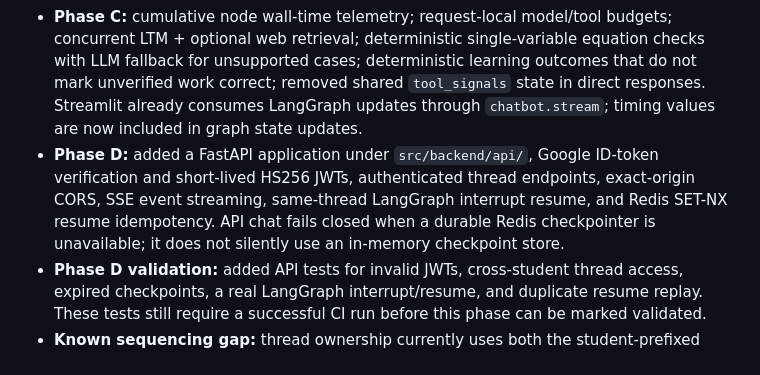
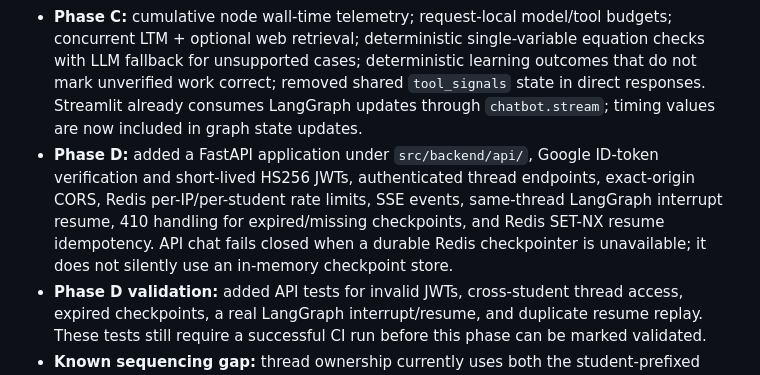
Before and after one commit to dikshant182004/MathTutor, a Markdown page: Readme.md, the part around the change. GitHub-like rendering.

Commit message:
Document Phase D security and checkpoint behavior

```diff
--- a/Readme.md
+++ b/Readme.md
@@ -7,7 +7,7 @@
 - **Phase A:** model registry/profiles/router and structured-output compatibility; CI checks pass, live Groq smoke tests remain opt-in.
 - **Phase B:** deterministic injection/PII prefilter, merged structured intake, table-driven routing policy, and calculator input restrictions with a worker-process timeout.
 - **Phase C:** cumulative node wall-time telemetry; request-local model/tool budgets; concurrent LTM + optional web retrieval; deterministic single-variable equation checks with LLM fallback for unsupported cases; deterministic learning outcomes that do not mark unverified work correct; removed shared `tool_signals` state in direct responses. Streamlit already consumes LangGraph updates through `chatbot.stream`; timing values are now included in graph state updates.
-- **Phase D:** added a FastAPI application under `src/backend/api/`, Google ID-token verification and short-lived HS256 JWTs, authenticated thread endpoints, exact-origin CORS, SSE event streaming, same-thread LangGraph interrupt resume, and Redis SET-NX resume idempotency. API chat fails closed when a durable Redis checkpointer is unavailable; it does not silently use an in-memory checkpoint store.
+- **Phase D:** added a FastAPI application under `src/backend/api/`, Google ID-token verification and short-lived HS256 JWTs, authenticated thread endpoints, exact-origin CORS, Redis per-IP/per-student rate limits, SSE events, same-thread LangGraph interrupt resume, 410 handling for expired/missing checkpoints, and Redis SET-NX resume idempotency. API chat fails closed when a durable Redis checkpointer is unavailable; it does not silently use an in-memory checkpoint store.
 - **Phase D validation:** added API tests for invalid JWTs, cross-student thread access, expired checkpoints, a real LangGraph interrupt/resume, and duplicate resume replay. These tests still require a successful CI run before this phase can be marked validated.
 - **Known sequencing gap:** thread ownership currently uses both the student-prefixed thread ID and Redis metadata. The PDF's additional Postgres ownership lookup belongs to Phase E and is not implemented here.
 
```
